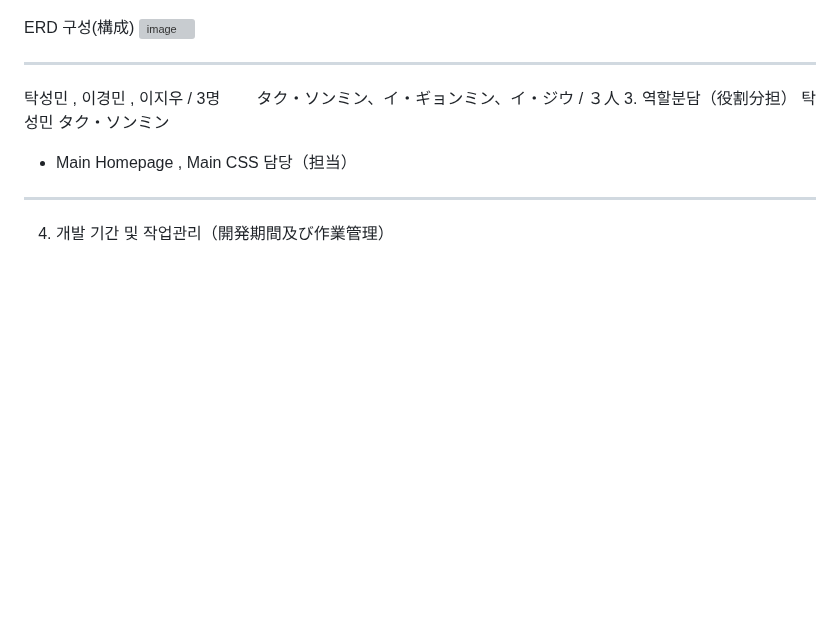
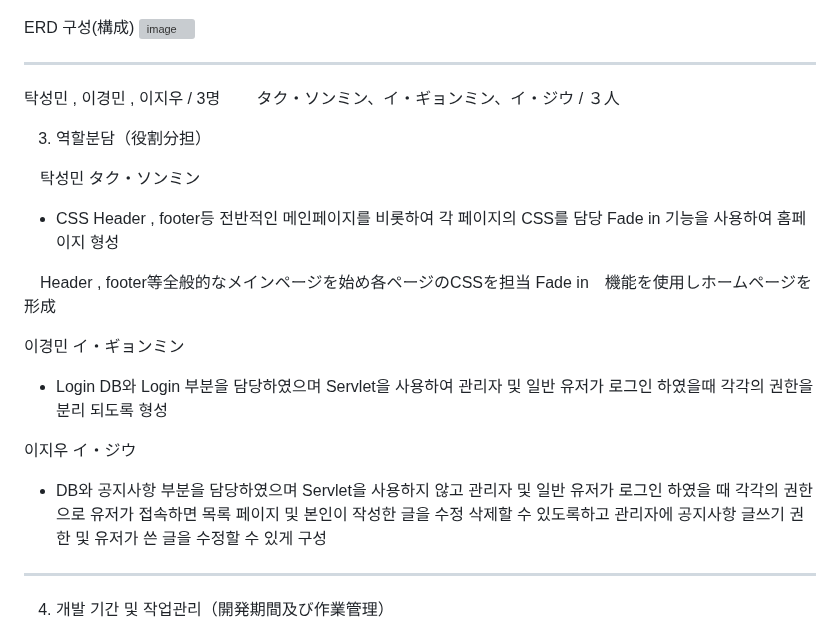
Before and after one commit to LEE-GEEWOO/First-Project, a Markdown page: README.md, the part around the change. GitHub-like rendering; blank space fills up the shorter version; grey boxes are pictures that could not be loaded.

```diff
--- a/README.md
+++ b/README.md
@@ -159,9 +159,29 @@ ERD 구성(構成)
 ----------
 탁성민 , 이경민 , 이지우 / 3명
   　タク・ソンミン、イ・ギョンミン、イ・ジウ / ３人
+
 3. 역할분담（役割分担）
-탁성민 タク・ソンミン
-- Main Homepage , Main CSS 담당（担当）
+
+　탁성민 タク・ソンミン
+- CSS
+  Header , footer등 전반적인 메인페이지를 비롯하여 각 페이지의 CSS를 담당
+  Fade in 기능을 사용하여 홈페이지 형성
+
+　Header , footer等全般的なメインページを始め各ページのCSSを担当
+  Fade in　機能を使用しホームページを形成
+
+  이경민 イ・ギョンミン
+- Login
+  DB와 Login 부분을 담당하였으며 Servlet을 사용하여 관리자 및 일반 유저가 로그인 하였을때
+  각각의 권한을 분리 되도록 형성
+
+ 이지우 イ・ジウ
+- DB와 공지사항 부분을 담당하였으며 Servlet을 사용하지 않고 관리자 및 일반 유저가 로그인 하였을
+ 때 각각의 권한으로 유저가 접속하면 목록 페이지 및 본인이 작성한 글을 수정 삭제할 수 있도록하고
+ 관리자에 공지사항 글쓰기 권한 및 유저가 쓴 글을 수정할 수 있게 구성
+
+
+
 
 ----------
 4. 개발 기간 및 작업관리（開発期間及び作業管理）
```
